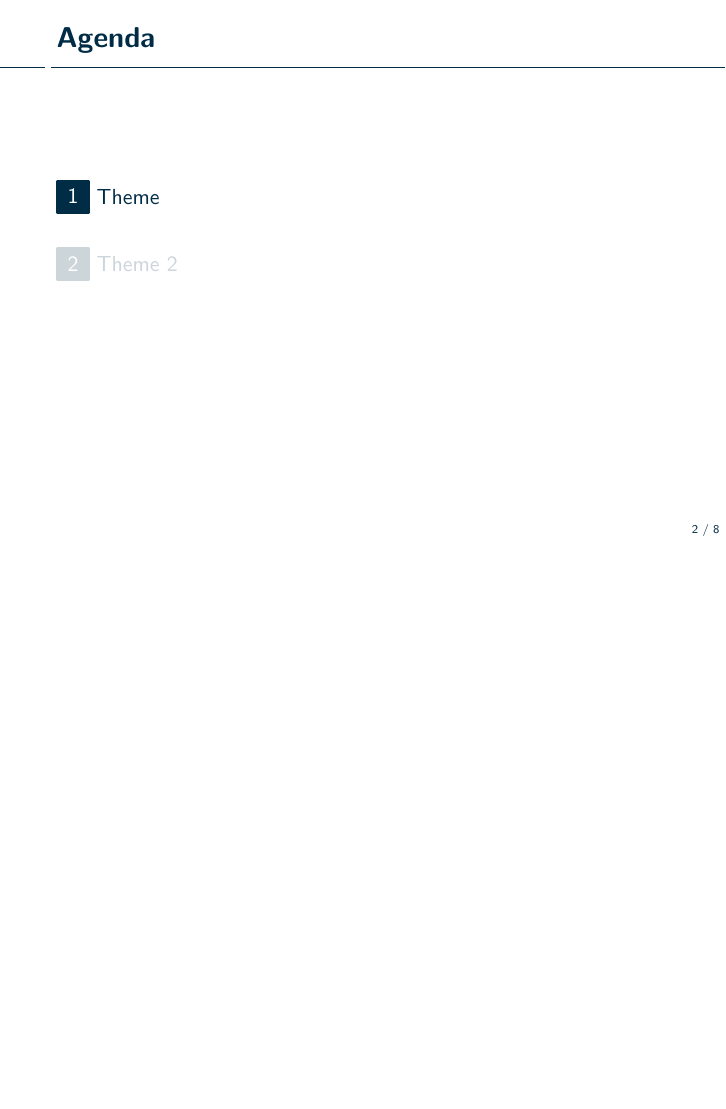
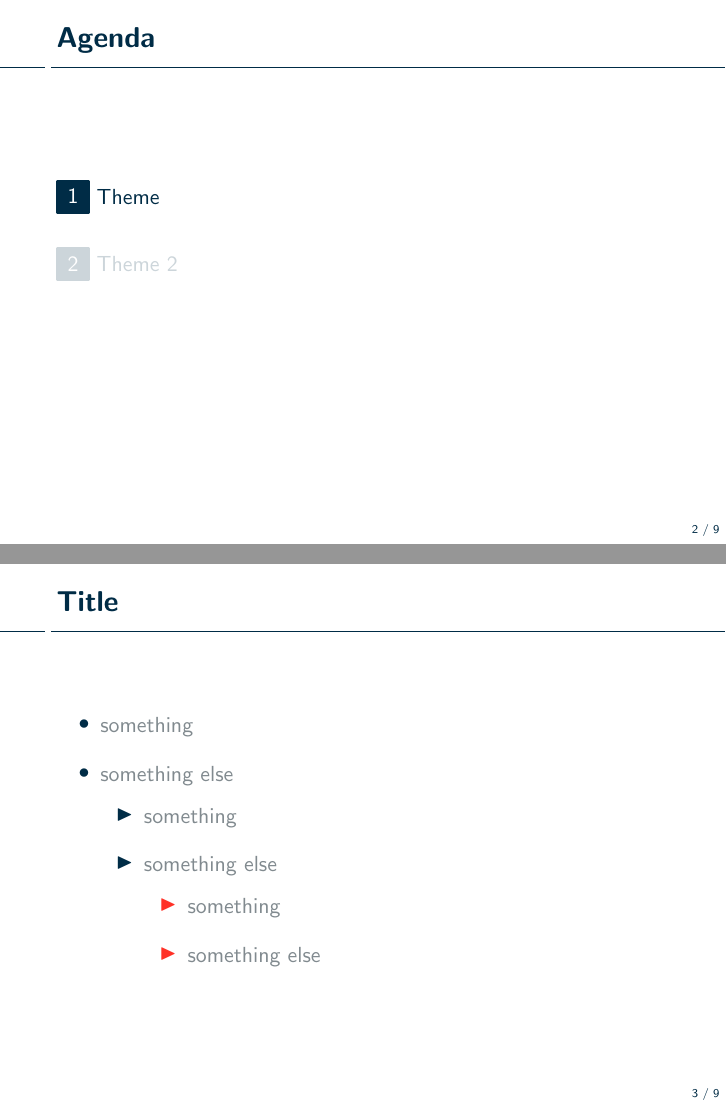
Before and after one commit to tvatter/latex_project, LaTeX slides (slides.tex, which reads latex_templates/beamerthemeHEG.sty): page 3 of 10 before the commit and pages 3 and 4 of 11 after it, the two joined at a grey line, the shorter picture padded with empty space. Compiled offline with pdfLaTeX.

```diff
--- a/latex_templates/beamerthemeHEG.sty
+++ b/latex_templates/beamerthemeHEG.sty
@@ -42,7 +42,7 @@
 \setbeamercolor*{block title example}{fg=white, bg=HEGblue}
 \setbeamercolor*{block body example}{fg=HEGgray, bg=HEGlightgray}
 \setbeamercolor*{section in head/foot}{bg=white, fg=white}
-\setbeamercolor*{subsection in head/foot}{bg=wwhite, fg=white}
+\setbeamercolor*{subsection in head/foot}{bg=white, fg=white}
 \setbeamercolor*{title in head/foot}{bg=white, fg=white}
 \setbeamercolor*{date in head/foot}{bg=HEGorange, fg=white}
 \setbeamercolor*{frametitle continuation}{fg=HEGblue}
--- a/slides.tex
+++ b/slides.tex
@@ -46,6 +46,23 @@
 \section{Theme}
 
 %----------------------------%
+
+\begin{frame}{Title}
+
+	\begin{itemize}
+		\item something
+		\item something else
+		\begin{itemize}
+      \item something
+		  \item something else
+      \begin{itemize}
+        \item something
+        \item something else
+      \end{itemize}
+    \end{itemize}
+	\end{itemize}
+\end{frame}
+
 
 \begin{frame}{Title}
 
```
